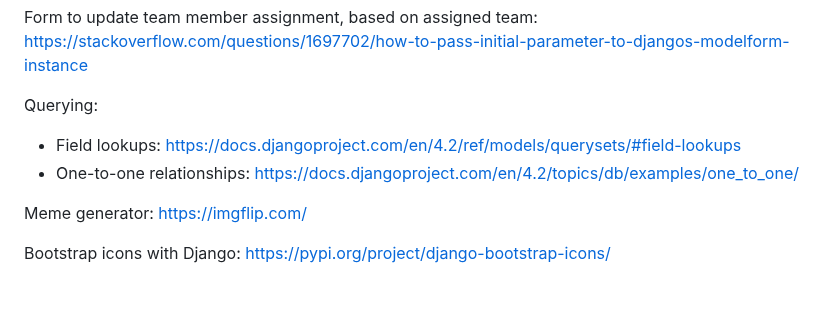
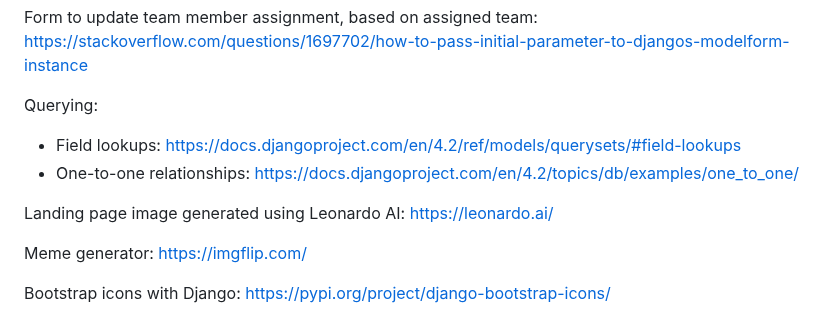
Before and after one commit to jbocciadev/PP4_Tick-It, a Markdown page: README.md, the part around the change. Drawn GitHub-style; blank space fills up the shorter version.

Commit message:
Add mention to Reference section in README file.

```diff
--- a/README.md
+++ b/README.md
@@ -305,6 +305,9 @@ Querying:
  - Field lookups: https://docs.djangoproject.com/en/4.2/ref/models/querysets/#field-lookups
  - One-to-one relationships: https://docs.djangoproject.com/en/4.2/topics/db/examples/one_to_one/
 
+Landing page image generated using Leonardo AI:
+https://leonardo.ai/
+
 Meme generator:
 https://imgflip.com/
 
```
